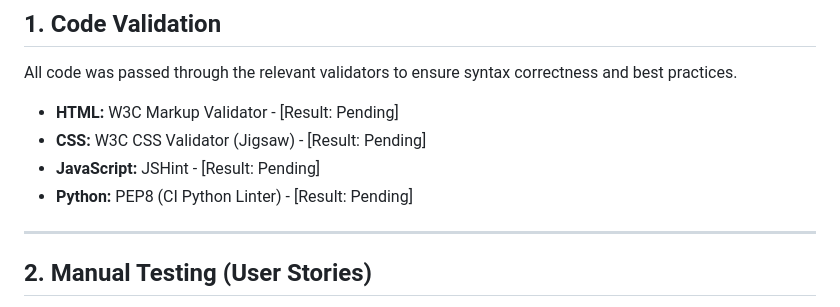
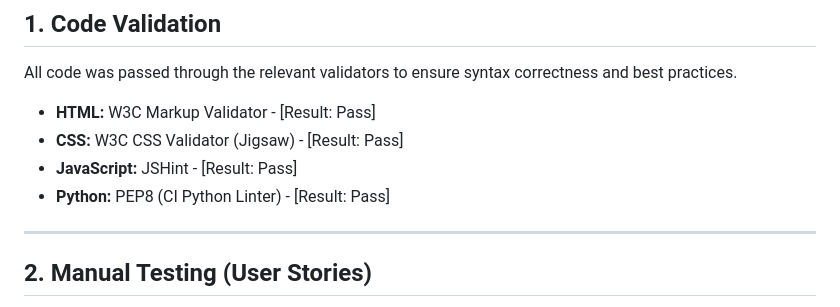
Before and after one commit to mlucasmichel/FitTrack-Pro, a Markdown page: docs/TESTING.md, the part around the change. Rendered like a GitHub page.

Commit message:
Update testing documentation to reflect successful code validation results

```diff
--- a/docs/TESTING.md
+++ b/docs/TESTING.md
@@ -7,10 +7,10 @@ This document details the testing procedures and results for the FitTrack Pro ap
 ## 1. Code Validation
 All code was passed through the relevant validators to ensure syntax correctness and best practices.
 
-*   **HTML:** W3C Markup Validator - [Result: Pending]
-*   **CSS:** W3C CSS Validator (Jigsaw) - [Result: Pending]
-*   **JavaScript:** JSHint - [Result: Pending]
-*   **Python:** PEP8 (CI Python Linter) - [Result: Pending]
+*   **HTML:** W3C Markup Validator - [Result: Pass]
+*   **CSS:** W3C CSS Validator (Jigsaw) - [Result: Pass]
+*   **JavaScript:** JSHint - [Result: Pass]
+*   **Python:** PEP8 (CI Python Linter) - [Result: Pass]
 
 ---
 
```
